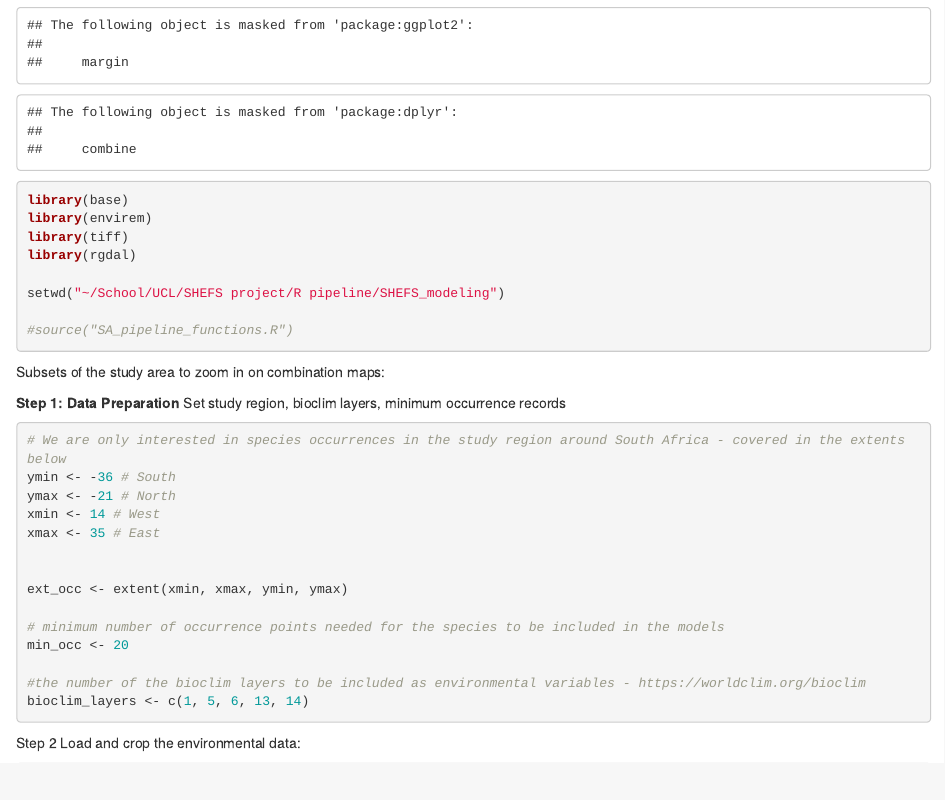
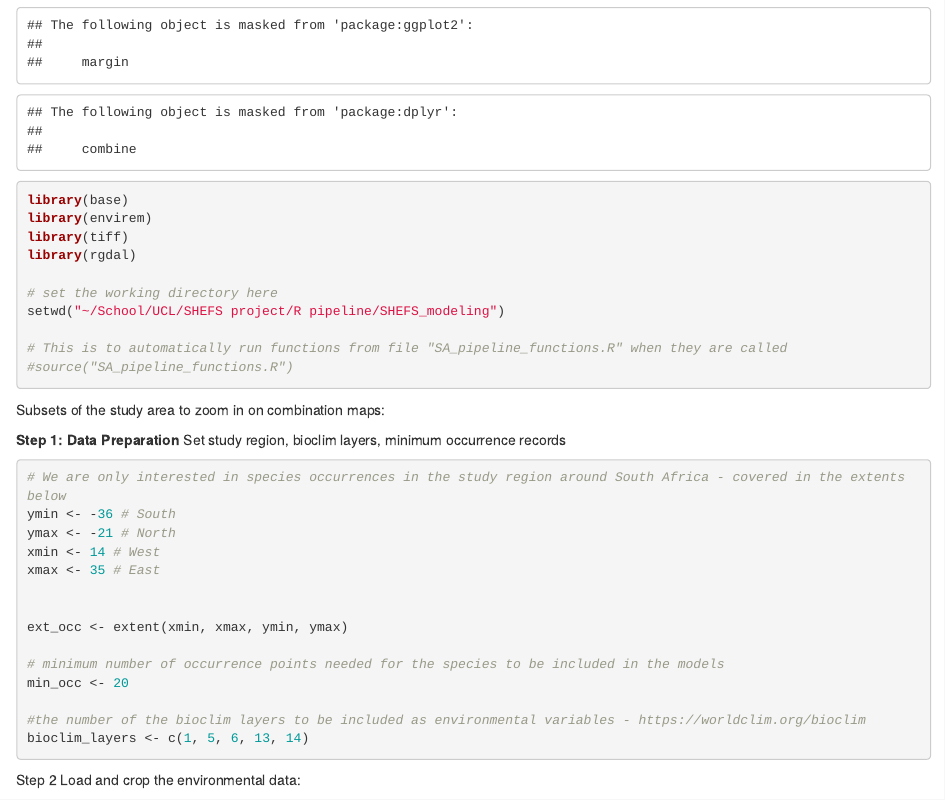
Before and after one commit to Gitwnature/SHEFS-pipeline, an R Markdown document (Single_Species_future_pipeline.Rmd): the page in a window 1100 px wide, from 1600 px down. Rendered offline with R 4.5, knitr and Pandoc, with nearby package versions; some code elsewhere in the file could not run offline.

Commit message:
Add files via upload

````diff
--- a/Single_Species_future_pipeline.Rmd
+++ b/Single_Species_future_pipeline.Rmd
@@ -20,8 +20,10 @@ library(envirem)
 library(tiff)
 library(rgdal)
 
+# set the working directory here
 setwd("~/School/UCL/SHEFS project/R pipeline/SHEFS_modeling")
 
+# This is to automatically run functions from file "SA_pipeline_functions.R" when they are called
 #source("SA_pipeline_functions.R")
 
 ```
````
